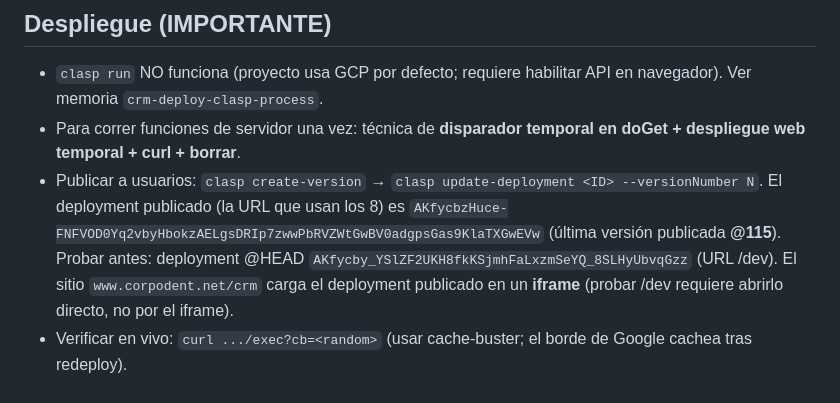
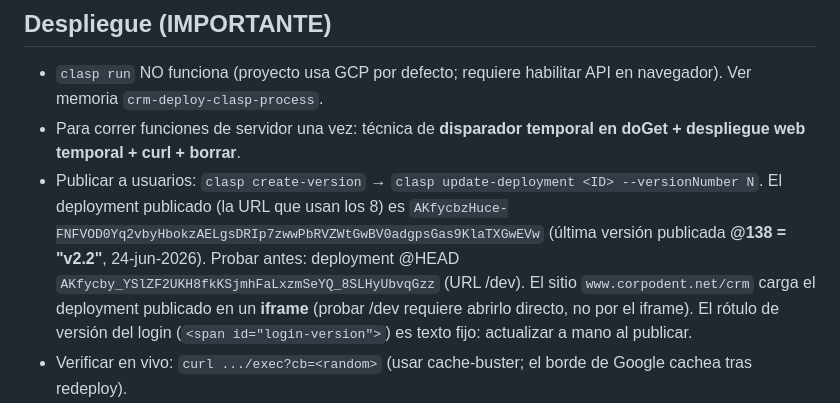
Before and after one commit to romanvilaseca/CRM, a Markdown page: CLAUDE.md, the part around the change. Rendered like a GitHub page.

Commit message:
Docs: deployment publicado @138 (v2.2) y nota del rotulo de version del login
Co-Authored-By: Claude Opus 4.8 <noreply@anthropic.com>

```diff
--- a/CLAUDE.md
+++ b/CLAUDE.md
@@ -40,7 +40,7 @@ Pedido/venta cerrada=3, Cotización=1, Pedido pendiente=1, Contacto efectivo=1,
 ## Despliegue (IMPORTANTE)
 - `clasp run` NO funciona (proyecto usa GCP por defecto; requiere habilitar API en navegador). Ver memoria `crm-deploy-clasp-process`.
 - Para correr funciones de servidor una vez: técnica de **disparador temporal en doGet + despliegue web temporal + curl + borrar**.
-- Publicar a usuarios: `clasp create-version` → `clasp update-deployment <ID> --versionNumber N`. El deployment publicado (la URL que usan los 8) es `AKfycbzHuce-FNFVOD0Yq2vbyHbokzAELgsDRIp7zwwPbRVZWtGwBV0adgpsGas9KlaTXGwEVw` (última versión publicada **@115**). Probar antes: deployment @HEAD `AKfycby_YSlZF2UKH8fkKSjmhFaLxzmSeYQ_8SLHyUbvqGzz` (URL /dev). El sitio `www.corpodent.net/crm` carga el deployment publicado en un **iframe** (probar /dev requiere abrirlo directo, no por el iframe).
+- Publicar a usuarios: `clasp create-version` → `clasp update-deployment <ID> --versionNumber N`. El deployment publicado (la URL que usan los 8) es `AKfycbzHuce-FNFVOD0Yq2vbyHbokzAELgsDRIp7zwwPbRVZWtGwBV0adgpsGas9KlaTXGwEVw` (última versión publicada **@138 = "v2.2"**, 24-jun-2026). Probar antes: deployment @HEAD `AKfycby_YSlZF2UKH8fkKSjmhFaLxzmSeYQ_8SLHyUbvqGzz` (URL /dev). El sitio `www.corpodent.net/crm` carga el deployment publicado en un **iframe** (probar /dev requiere abrirlo directo, no por el iframe). El rótulo de versión del login (`<span id="login-version">`) es texto fijo: actualizar a mano al publicar.
 - Verificar en vivo: `curl .../exec?cb=<random>` (usar cache-buster; el borde de Google cachea tras redeploy).
 - GitHub: `https://github.com/romanvilaseca/CRM.git` (rama `main`). Identidad git: `Roman Vilaseca <romanvilaseca@gmail.com>`.
 
```
